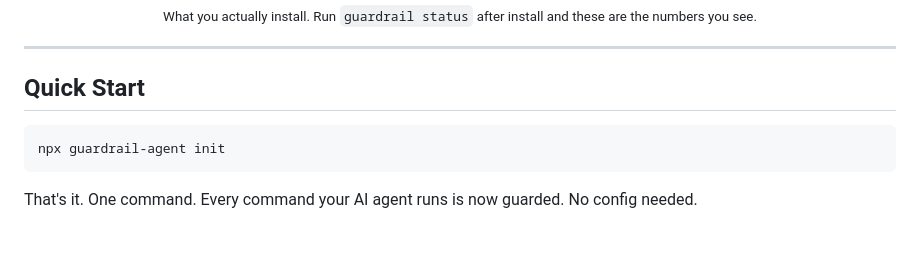
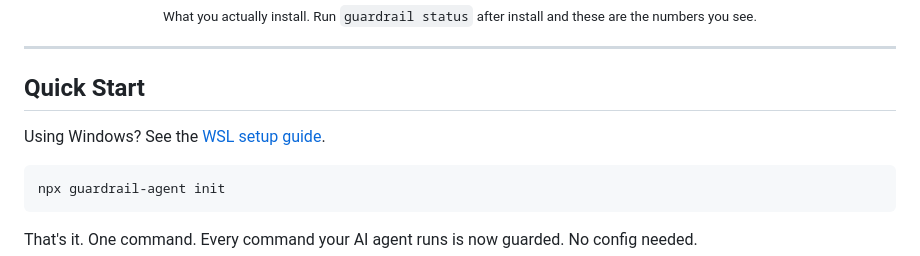
Before and after one commit to FvdHMBAI/guardrail, a Markdown page: README.md, the part around the change. Drawn GitHub-style; blank space fills up the shorter version.

Commit message:
docs: add Windows WSL setup guide

````diff
--- a/README.md
+++ b/README.md
@@ -78,6 +78,8 @@ That's the difference between validating what an LLM *says* and blocking what an
 ---
 
 ## Quick Start
+
+Using Windows? See the [WSL setup guide](docs/windows-wsl-setup.md).
 
 ```bash
 npx guardrail-agent init
````
Also changed, not shown: docs/windows-wsl-setup.md (added, +49 -0 lines).
